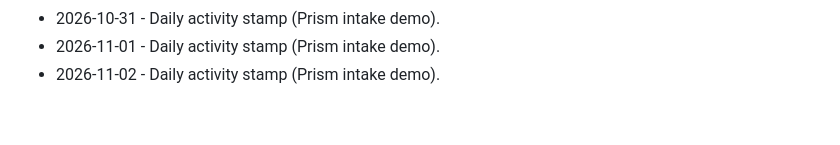
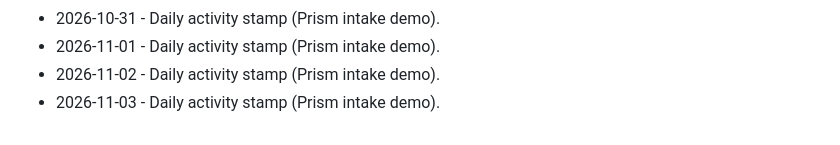
Before and after one commit to brivera2005/clinician-mobile-intake, a Markdown page: docs/ACTIVITY.md, the part around the change. GitHub-like rendering.

Commit message:
chore: daily activity stamp (2026-11-03).
Keep the public Prism intake demo activity log current.

```diff
--- a/docs/ACTIVITY.md
+++ b/docs/ACTIVITY.md
@@ -70,3 +70,4 @@ Light touch updates so the public Prism demo stays marked current.
 - 2026-10-31 - Daily activity stamp (Prism intake demo).
 - 2026-11-01 - Daily activity stamp (Prism intake demo).
 - 2026-11-02 - Daily activity stamp (Prism intake demo).
+- 2026-11-03 - Daily activity stamp (Prism intake demo).
```
